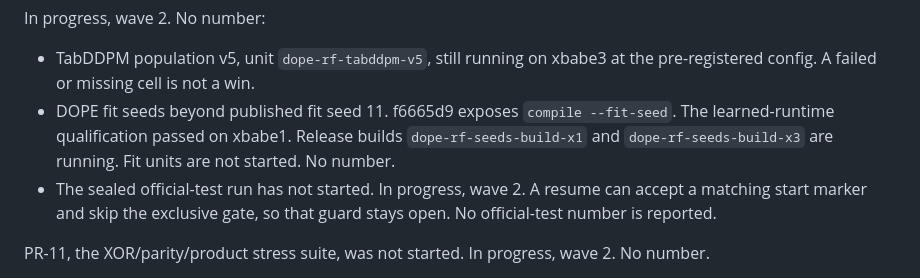
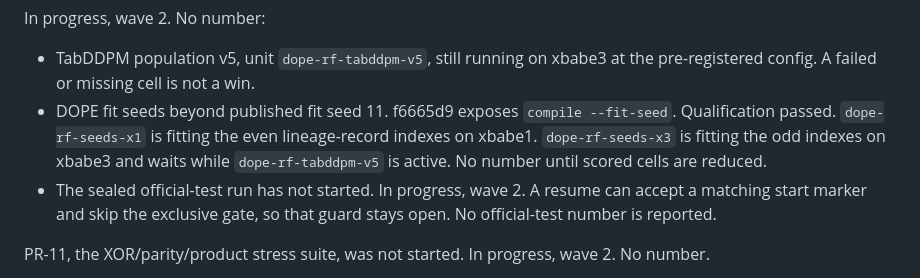
Before and after one commit to neverhuman/dope, a Markdown page: docs/whitepaper/REVIEW_GAPS.md, the part around the change. Drawn GitHub-style.

Commit message:
Record that the extra DOPE fit-seed units are running.
No extra-seed number is claimed.

```diff
--- a/docs/whitepaper/REVIEW_GAPS.md
+++ b/docs/whitepaper/REVIEW_GAPS.md
@@ -57,7 +57,7 @@ Finished, with the number only in the generated file named here:
 In progress, wave 2. No number:
 
 - TabDDPM population v5, unit `dope-rf-tabddpm-v5`, still running on xbabe3 at the pre-registered config. A failed or missing cell is not a win.
-- DOPE fit seeds beyond published fit seed 11. f6665d9 exposes `compile --fit-seed`. The learned-runtime qualification passed on xbabe1. Release builds `dope-rf-seeds-build-x1` and `dope-rf-seeds-build-x3` are running. Fit units are not started. No number.
+- DOPE fit seeds beyond published fit seed 11. f6665d9 exposes `compile --fit-seed`. Qualification passed. `dope-rf-seeds-x1` is fitting the even lineage-record indexes on xbabe1. `dope-rf-seeds-x3` is fitting the odd indexes on xbabe3 and waits while `dope-rf-tabddpm-v5` is active. No number until scored cells are reduced.
 - The sealed official-test run has not started. In progress, wave 2. A resume can accept a matching start marker and skip the exclusive gate, so that guard stays open. No official-test number is reported.
 
 PR-11, the XOR/parity/product stress suite, was not started. In progress, wave 2. No number.
```
